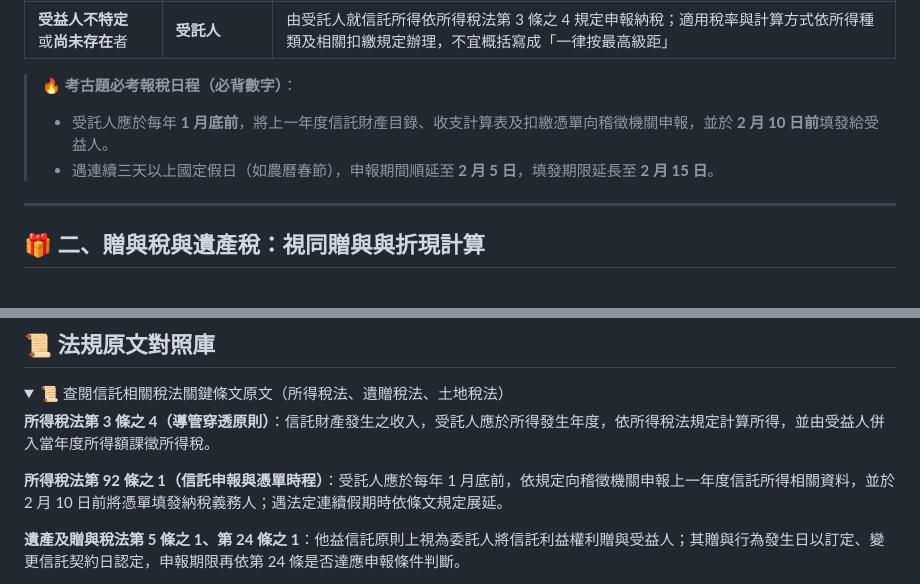
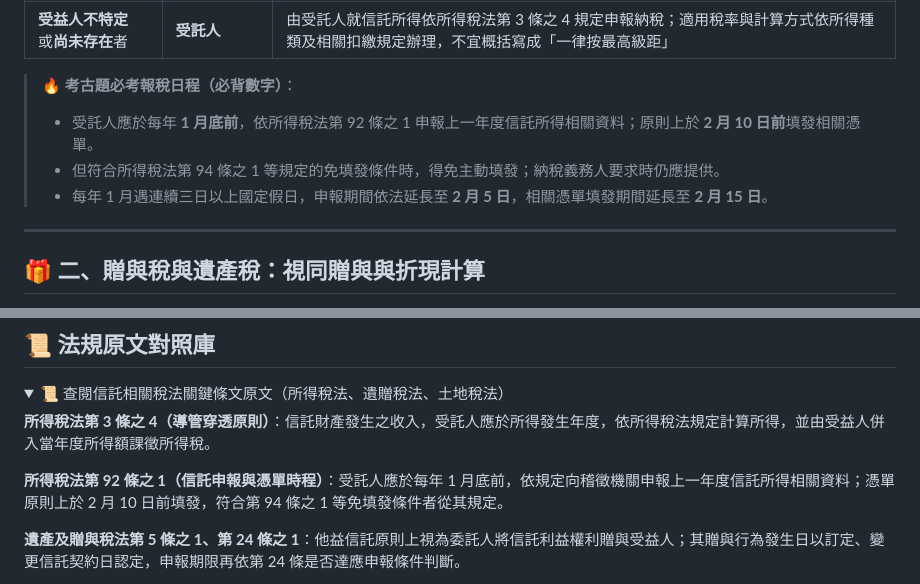
Before and after one commit to ehackerevan/trust-exam-study, a Markdown page: 信託業務人員重點教材/03_信託稅制全攻略_穿透圖解篇.md, 2 parts joined by grey strips. GitHub-like rendering; folded sections open.

Commit message:
fix: sync final audited 03_信託稅制全攻略_穿透圖解篇.md

```diff
--- a/信託業務人員重點教材/03_信託稅制全攻略_穿透圖解篇.md
+++ b/信託業務人員重點教材/03_信託稅制全攻略_穿透圖解篇.md
@@ -30,8 +30,9 @@
 | **受益人不特定**<br/>或**尚未存在**者 | **受託人** | 由受託人就信託所得依所得稅法第 3 條之 4 規定申報納稅；適用稅率與計算方式依所得種類及相關扣繳規定辦理，不宜概括寫成「一律按最高級距」 |
 
 > **🔥 考古題必考報稅日程（必背數字）**：
-> *   受託人應於每年 **1 月底前**，將上一年度信託財產目錄、收支計算表及扣繳憑單向稽徵機關申報，並於 **2 月 10 日前**填發給受益人。
-> *   遇連續三天以上國定假日（如農曆春節），申報期間順延至 **2 月 5 日**，填發期限延長至 **2 月 15 日**。
+> *   受託人應於每年 **1 月底前**，依所得稅法第 92 條之 1 申報上一年度信託所得相關資料；原則上於 **2 月 10 日前**填發相關憑單。
+> *   但符合所得稅法第 94 條之 1 等規定的免填發條件時，得免主動填發；納稅義務人要求時仍應提供。
+> *   每年 1 月遇連續三日以上國定假日，申報期間依法延長至 **2 月 5 日**，相關憑單填發期間延長至 **2 月 15 日**。
 
 ---
 
@@ -104,7 +105,7 @@
   <summary>📜 查閱信託相關稅法關鍵條文原文（所得稅法、遺贈稅法、土地稅法）</summary>
   <div class="law-card-content">
     <p><strong>所得稅法第 3 條之 4（導管穿透原則）</strong>：信託財產發生之收入，受託人應於所得發生年度，依所得稅法規定計算所得，並由受益人併入當年度所得額課徵所得稅。</p>
-    <p><strong>所得稅法第 92 條之 1（信託申報與憑單時程）</strong>：受託人應於每年 1 月底前，依規定向稽徵機關申報上一年度信託所得相關資料，並於 2 月 10 日前將憑單填發納稅義務人；遇法定連續假期時依條文規定展延。</p>
+    <p><strong>所得稅法第 92 條之 1（信託申報與憑單時程）</strong>：受託人應於每年 1 月底前，依規定向稽徵機關申報上一年度信託所得相關資料；憑單原則上於 2 月 10 日前填發，符合第 94 條之 1 等免填發條件者從其規定。</p>
     <p><strong>遺產及贈與稅法第 5 條之 1、第 24 條之 1</strong>：他益信託原則上視為委託人將信託利益權利贈與受益人；其贈與行為發生日以訂定、變更信託契約日認定，申報期限再依第 24 條是否達應申報條件判斷。</p>
     <p><strong>土地稅法第 28 條之 3（不課徵土地增值稅）</strong>：因信託行為成立、更換受託人、自益信託終止土地歸還委託人，或遺囑信託移轉予繼承人，不課徵土地增值稅。</p>
   </div>
```
